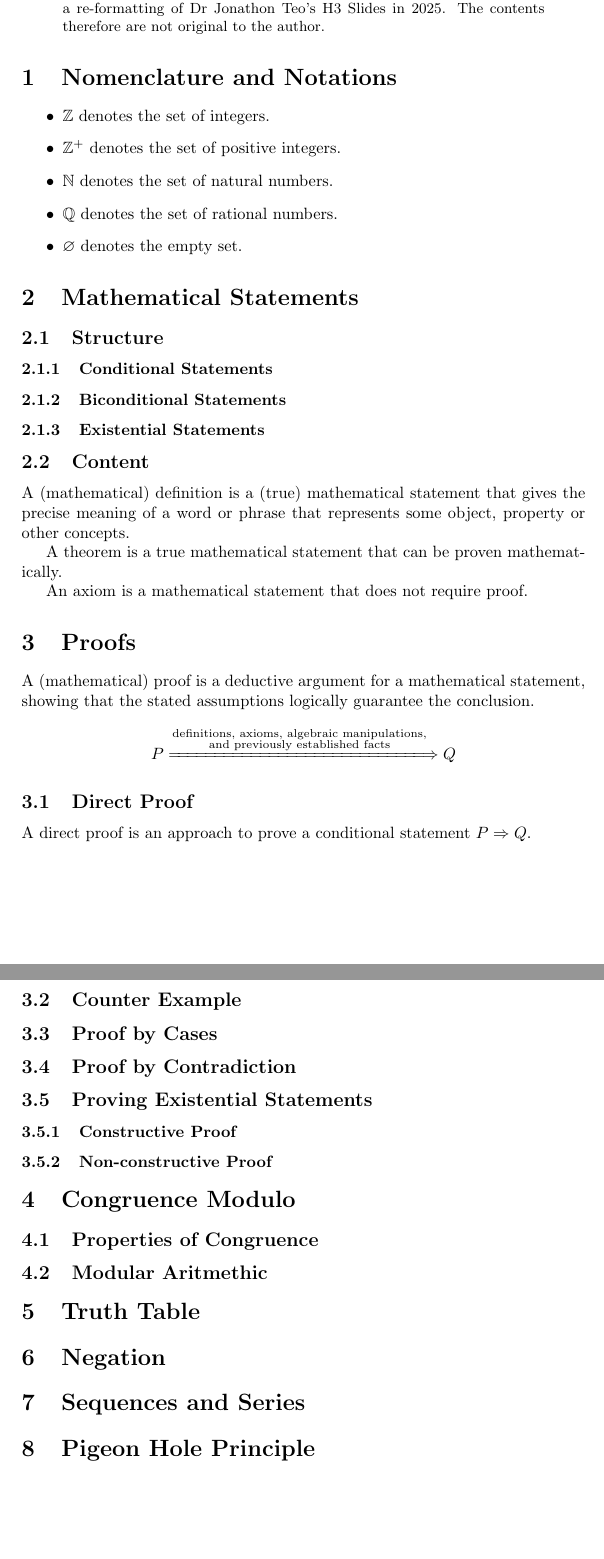
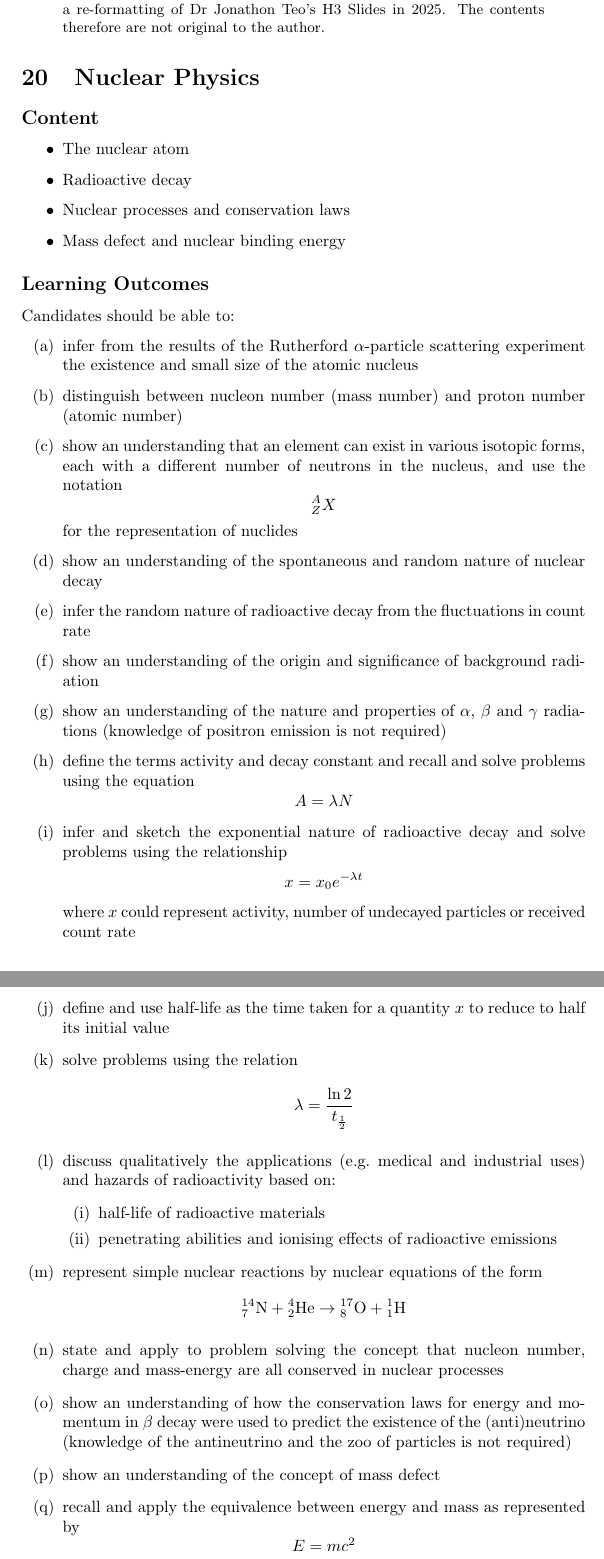
Before and after one commit to daniel-ginting-1/summaries, a LaTeX paper (H2-Physics/notes.tex): two parts of pages 3 and 4 of 4, joined at a grey line, cut so that both start at the same text, the shorter picture padded with empty space. Compiled offline with pdfLaTeX.

Commit message:
Update notes.tex

```diff
--- a/H2-Physics/notes.tex
+++ b/H2-Physics/notes.tex
@@ -3,6 +3,8 @@
 \usepackage{amssymb}
 \usepackage{amsmath}
 \usepackage{mathtools}
+\usepackage{enumitem}
+
 
 %opening
 \title{Daniel's H3 Mathematics Notes}
@@ -33,73 +35,59 @@ This is my H3 Mathematics notes. This paper is nothing less than a re-formatting
 
 
 
-\section{Nomenclature and Notations}
+\section*{20\quad Nuclear Physics}
+
+\subsection*{Content}
 
 \begin{itemize}
-	\item $\mathbb{Z}$ denotes the set of integers.
-	\item $\mathbb{Z}^+$ denotes the set of positive integers.
-	\item $\mathbb{N}$ denotes the set of natural numbers.
-	\item $\mathbb{Q}$ denotes the set of rational numbers.
-	\item $\varnothing$ denotes the empty set.
-
+    \item The nuclear atom
+    \item Radioactive decay
+    \item Nuclear processes and conservation laws
+    \item Mass defect and nuclear binding energy
 \end{itemize}
 
-\section{Mathematical Statements}
+\subsection*{Learning Outcomes}
 
-\subsection{Structure}
+Candidates should be able to:
 
-\subsubsection{Conditional Statements}
-
-\subsubsection{Biconditional Statements}
-
-\subsubsection{Existential Statements}
-
-\subsection{Content}
-
-A (mathematical) definition is a (true) mathematical statement that gives the precise meaning of a word
-or phrase that represents some object, property or other concepts.
-
-A theorem is a true mathematical statement that can be proven mathematically.
-
-An axiom is a mathematical statement that does not require proof.
-
-\section{Proofs}
-
-A (mathematical) proof is a deductive argument for a mathematical statement, showing that the stated assumptions logically guarantee the conclusion.
-
-\[
-P \xLongrightarrow{\substack{
-		\text{definitions, axioms, algebraic manipulations,} \\
-		\text{and previously established facts}
-}} Q
-\]
-
-\subsection{Direct Proof}
-
-A direct proof is an approach to prove a conditional statement $P \Rightarrow Q$.
-
-\subsection{Counter Example}
-
-\subsection{Proof by Cases}
-
-\subsection{Proof by Contradiction}
-
-\subsection{Proving Existential Statements}
-
-\subsubsection{Constructive Proof}
-
-\subsubsection{Non-constructive Proof}
-
-\section{Congruence Modulo}
-
-\subsection{Properties of Congruence}
-
-\subsection{Modular Aritmethic}
-
-\section{Truth Table}
-
-\section{Negation}
-
-\section{Sequences and Series}
-
-\section{Pigeon Hole Principle}
+\begin{enumerate}[label=(\alph*)]
+    \item infer from the results of the Rutherford $\alpha$-particle scattering experiment the existence and small size of the atomic nucleus
+    \item distinguish between nucleon number (mass number) and proton number (atomic number)
+    \item show an understanding that an element can exist in various isotopic forms, each with a different number of neutrons in the nucleus, and use the notation
+    \[
+        {}^{A}_{Z}X
+    \]
+    for the representation of nuclides
+    \item show an understanding of the spontaneous and random nature of nuclear decay
+    \item infer the random nature of radioactive decay from the fluctuations in count rate
+    \item show an understanding of the origin and significance of background radiation
+    \item show an understanding of the nature and properties of $\alpha$, $\beta$ and $\gamma$ radiations (knowledge of positron emission is not required)
+    \item define the terms activity and decay constant and recall and solve problems using the equation
+    \[
+        A = \lambda N
+    \]
+    \item infer and sketch the exponential nature of radioactive decay and solve problems using the relationship
+    \[
+        x = x_0 e^{-\lambda t}
+    \]
+    where $x$ could represent activity, number of undecayed particles or received count rate
+    \item define and use half-life as the time taken for a quantity $x$ to reduce to half its initial value
+    \item solve problems using the relation
+    \[
+        \lambda = \frac{\ln 2}{t_{\frac{1}{2}}}
+    \]
+    \item discuss qualitatively the applications (e.g.\ medical and industrial uses) and hazards of radioactivity based on:
+    \begin{enumerate}[label=(\roman*)]
+        \item half-life of radioactive materials
+        \item penetrating abilities and ionising effects of radioactive emissions
+    \end{enumerate}
+    \item represent simple nuclear reactions by nuclear equations of the form
+    \[
+        {}^{14}_{7}\mathrm{N} + {}^{4}_{2}\mathrm{He} \rightarrow {}^{17}_{8}\mathrm{O} + {}^{1}_{1}\mathrm{H}
+    \]
+    \item state and apply to problem solving the concept that nucleon number, charge and mass-energy are all conserved in nuclear processes
+    \item show an understanding of how the conservation laws for energy and momentum in $\beta$ decay were used to predict the existence of the (anti)neutrino (knowledge of the antineutrino and the zoo of particles is not required)
+    \item show an understanding of the concept of mass defect
+    \item recall and apply the equivalence between energy and mass as represented by
+    \[
+        E = mc^2
```
Also changed, not shown: H2-Physics/notes.tex (6 more changed lines).
